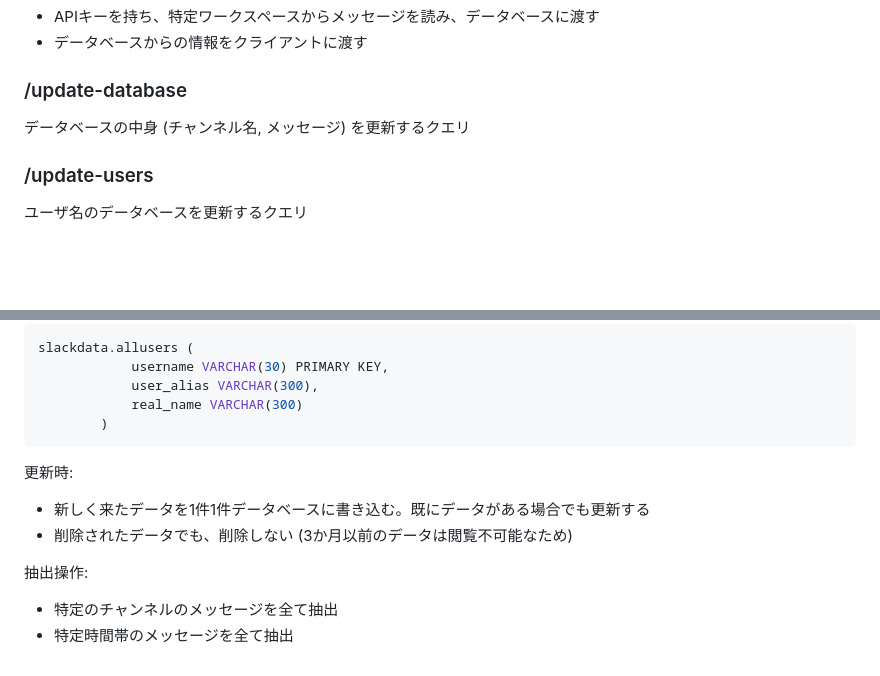
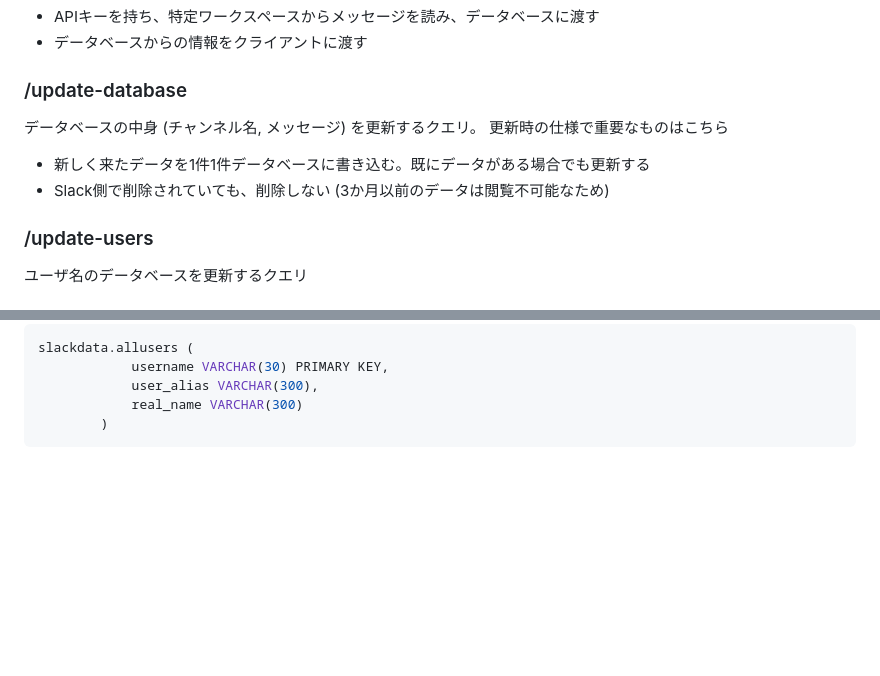
Before and after one commit to e60e256/slack_extractor, a Markdown page: README.md, 2 parts joined by grey strips. GitHub-like rendering; blank space fills up the shorter version.

````diff
--- a/README.md
+++ b/README.md
@@ -55,7 +55,10 @@ docker volume rm docker-volume-name-here_db-data
 - データベースからの情報をクライアントに渡す
 
 ### /update-database
-データベースの中身 (チャンネル名, メッセージ) を更新するクエリ
+データベースの中身 (チャンネル名, メッセージ) を更新するクエリ。
+更新時の仕様で重要なものはこちら
+- 新しく来たデータを1件1件データベースに書き込む。既にデータがある場合でも更新する
+- Slack側で削除されていても、削除しない (3か月以前のデータは閲覧不可能なため)
 
 ### /update-users
 ユーザ名のデータベースを更新するクエリ
@@ -119,11 +122,3 @@ slackdata.allusers (
             real_name VARCHAR(300)
         )
 ```
-
-更新時:
-- 新しく来たデータを1件1件データベースに書き込む。既にデータがある場合でも更新する
-- 削除されたデータでも、削除しない (3か月以前のデータは閲覧不可能なため)
-
-抽出操作:
-- 特定のチャンネルのメッセージを全て抽出
-- 特定時間帯のメッセージを全て抽出
````
